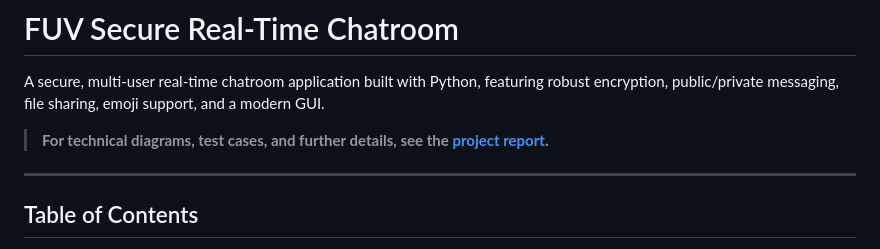
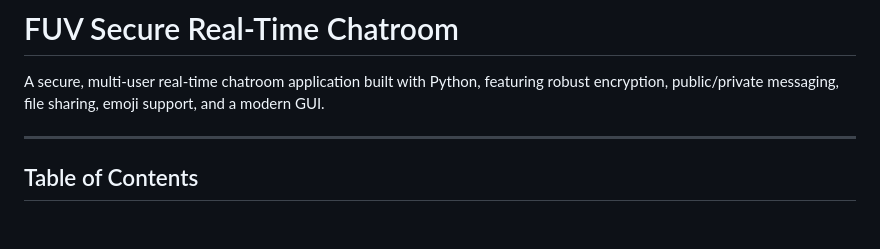
Before and after one commit to ddutjnrevenge-universe/fuv-chatroom, a Markdown page: README.md, the part around the change. GitHub-like rendering; blank space fills up the shorter version.

Commit message:
docs: minor changes on content

```diff
--- a/README.md
+++ b/README.md
@@ -1,8 +1,6 @@
 # FUV Secure Real-Time Chatroom
 
 A secure, multi-user real-time chatroom application built with Python, featuring robust encryption, public/private messaging, file sharing, emoji support, and a modern GUI.
-
-> **For technical diagrams, test cases, and further details, see the [project report](#).**
 
 ---
 
```
